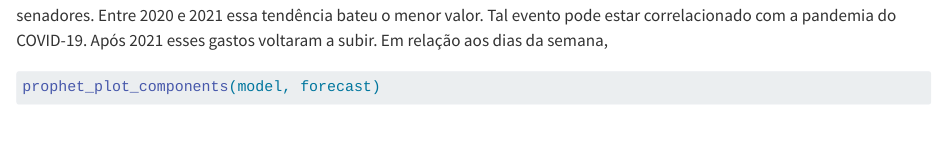
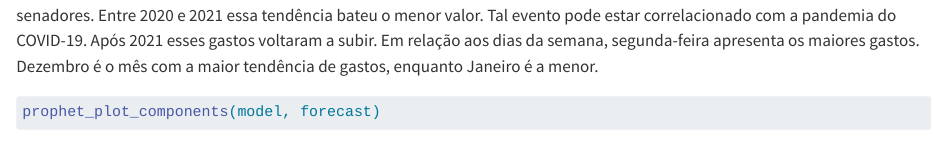
Before and after one commit to pabsantos/7days_ds, a Quarto document (dia_03.qmd): the page in a window 1100 px wide, from 1390 px down. Rendered offline with R 4.5, knitr and Pandoc in place of Quarto, with nearby package versions; some code elsewhere in the file could not run offline.

````diff
--- a/R/dia_03.qmd
+++ b/dia_03.qmd
@@ -66,7 +66,7 @@
 
 ```
 
-Plotando os componentes do modelo de previsão. Entre 2018 e 2020 houve uma tendência de redução nos gastos dos senadores. Entre 2020 e 2021 essa tendência bateu o menor valor. Tal evento pode estar correlacionado com a pandemia do COVID-19. Após 2021 esses gastos voltaram a subir. Em relação aos dias da semana,
+Plotando os componentes do modelo de previsão. Entre 2018 e 2020 houve uma tendência de redução nos gastos dos senadores. Entre 2020 e 2021 essa tendência bateu o menor valor. Tal evento pode estar correlacionado com a pandemia do COVID-19. Após 2021 esses gastos voltaram a subir. Em relação aos dias da semana, segunda-feira apresenta os maiores gastos. Dezembro é o mês com a maior tendência de gastos, enquanto Janeiro é a menor.
 
 ```{r}
 #| label: components
````
Also changed, not shown: dia_01.html (renamed from R/dia_01.html), dia_01.qmd (renamed from R/dia_01.qmd), dia_02.html (renamed from R/dia_02.html), dia_02.qmd (renamed from R/dia_02.qmd), dia_03.html (added), dia_03_files/figure-html/components-1.png (added), 160 other files.
